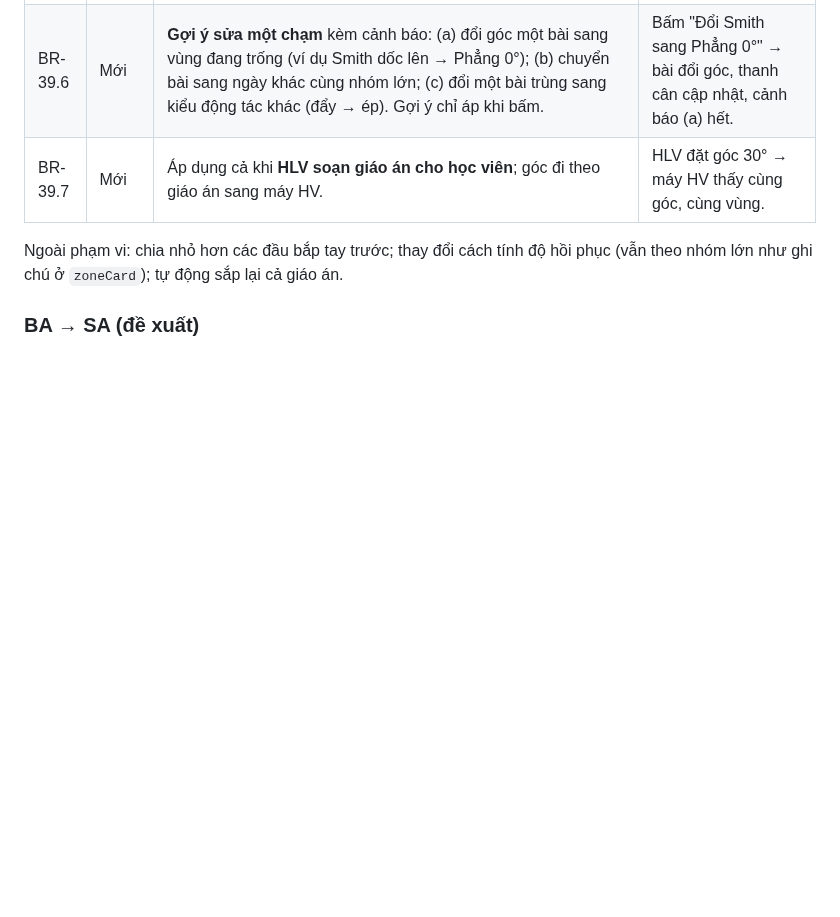
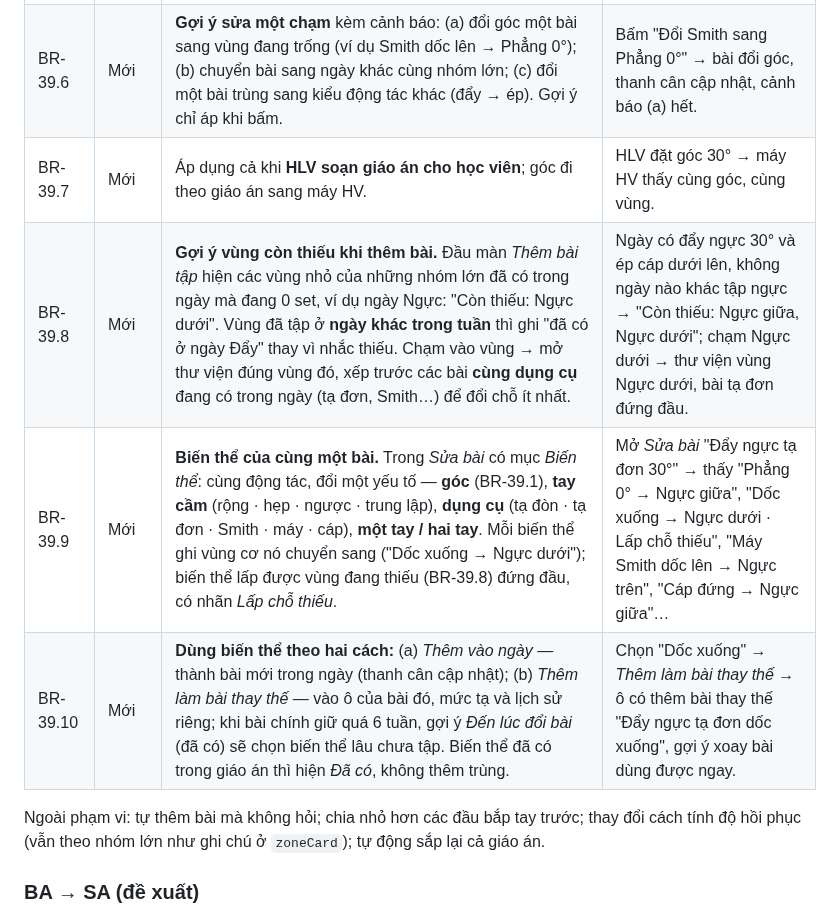
Before and after one commit to hoangtourguide0507-create/giao-an-dia-nguc, a Markdown page: docs/epics/2026-10-25.md, the part around one of its changes. Drawn GitHub-style; blank space fills up the shorter version.

```diff
--- a/docs/epics/2026-10-25.md
+++ b/docs/epics/2026-10-25.md
@@ -31,8 +33,11 @@
 | BR-39.5 | Mới | **Cảnh báo, không chặn** (chỉ nhắc, người dùng vẫn lưu được), ba loại: **(a) Dồn vùng nhỏ** — một vùng ≥ 3 bài hoặc ≥ 8 set trực tiếp trong ngày trong khi vùng khác cùng nhóm lớn = 0; **(b) Quá trần buổi** — một nhóm lớn > 11 set quy đổi; **(c) Gần trùng** — hai bài cùng kiểu động tác (đẩy/ép/chèo…), cùng vùng, cùng góc, chỉ khác dụng cụ. *Ngưỡng là mặc định, chờ `kiem-chung-y-khoa`.* | Ngày có 3 bài ngực trên (đẩy tạ đơn 30°, Smith dốc lên, ép cáp dưới lên), ngực giữa 0 → hiện "Ngực trên 9 set, ngực giữa 0". |
 | BR-39.6 | Mới | **Gợi ý sửa một chạm** kèm cảnh báo: (a) đổi góc một bài sang vùng đang trống (ví dụ Smith dốc lên → Phẳng 0°); (b) chuyển bài sang ngày khác cùng nhóm lớn; (c) đổi một bài trùng sang kiểu động tác khác (đẩy → ép). Gợi ý chỉ áp khi bấm. | Bấm "Đổi Smith sang Phẳng 0°" → bài đổi góc, thanh cân cập nhật, cảnh báo (a) hết. |
 | BR-39.7 | Mới | Áp dụng cả khi **HLV soạn giáo án cho học viên**; góc đi theo giáo án sang máy HV. | HLV đặt góc 30° → máy HV thấy cùng góc, cùng vùng. |
+| BR-39.8 | Mới | **Gợi ý vùng còn thiếu khi thêm bài.** Đầu màn *Thêm bài tập* hiện các vùng nhỏ của những nhóm lớn đã có trong ngày mà đang 0 set, ví dụ ngày Ngực: "Còn thiếu: Ngực dưới". Vùng đã tập ở **ngày khác trong tuần** thì ghi "đã có ở ngày Đẩy" thay vì nhắc thiếu. Chạm vào vùng → mở thư viện đúng vùng đó, xếp trước các bài **cùng dụng cụ** đang có trong ngày (tạ đơn, Smith…) để đổi chỗ ít nhất. | Ngày có đẩy ngực 30° và ép cáp dưới lên, không ngày nào khác tập ngực → "Còn thiếu: Ngực giữa, Ngực dưới"; chạm Ngực dưới → thư viện vùng Ngực dưới, bài tạ đơn đứng đầu. |
+| BR-39.9 | Mới | **Biến thể của cùng một bài.** Trong *Sửa bài* có mục *Biến thể*: cùng động tác, đổi một yếu tố — **góc** (BR-39.1), **tay cầm** (rộng · hẹp · ngược · trung lập), **dụng cụ** (tạ đòn · tạ đơn · Smith · máy · cáp), **một tay / hai tay**. Mỗi biến thể ghi vùng cơ nó chuyển sang ("Dốc xuống → Ngực dưới"); biến thể lấp được vùng đang thiếu (BR-39.8) đứng đầu, có nhãn *Lấp chỗ thiếu*. | Mở *Sửa bài* "Đẩy ngực tạ đơn 30°" → thấy "Phẳng 0° → Ngực giữa", "Dốc xuống → Ngực dưới · Lấp chỗ thiếu", "Máy Smith dốc lên → Ngực trên", "Cáp đứng → Ngực giữa"… |
+| BR-39.10 | Mới | **Dùng biến thể theo hai cách:** (a) *Thêm vào ngày* — thành bài mới trong ngày (thanh cân cập nhật); (b) *Thêm làm bài thay thế* — vào ô của bài đó, mức tạ và lịch sử riêng; khi bài chính giữ quá 6 tuần, gợi ý *Đến lúc đổi bài* (đã có) sẽ chọn biến thể lâu chưa tập. Biến thể đã có trong giáo án thì hiện *Đã có*, không thêm trùng. | Chọn "Dốc xuống" → *Thêm làm bài thay thế* → ô có thêm bài thay thế "Đẩy ngực tạ đơn dốc xuống", gợi ý xoay bài dùng được ngay. |
 
-Ngoài phạm vi: chia nhỏ hơn các đầu bắp tay trước; thay đổi cách tính độ hồi phục (vẫn theo nhóm lớn như ghi chú ở `zoneCard`); tự động sắp lại cả giáo án.
+Ngoài phạm vi: tự thêm bài mà không hỏi; chia nhỏ hơn các đầu bắp tay trước; thay đổi cách tính độ hồi phục (vẫn theo nhóm lớn như ghi chú ở `zoneCard`); tự động sắp lại cả giáo án.
 
 ### BA → SA (đề xuất)
 - **Dữ liệu:** bài thêm `angle` (chuỗi khoá, tuỳ chọn) và `zone2` (vùng phụ, tuỳ chọn). Bản cũ không có → `angle` suy từ tên (`ZRULES` hiện có đã đọc "dốc lên/dốc xuống/từ dưới lên…"), `zone2` suy từ bảng. Không cần chuyển đổi dữ liệu; `loadState` không đổi.
```
Also changed, not shown: other parts of docs/epics/2026-10-25.md (+9 -3 lines).
